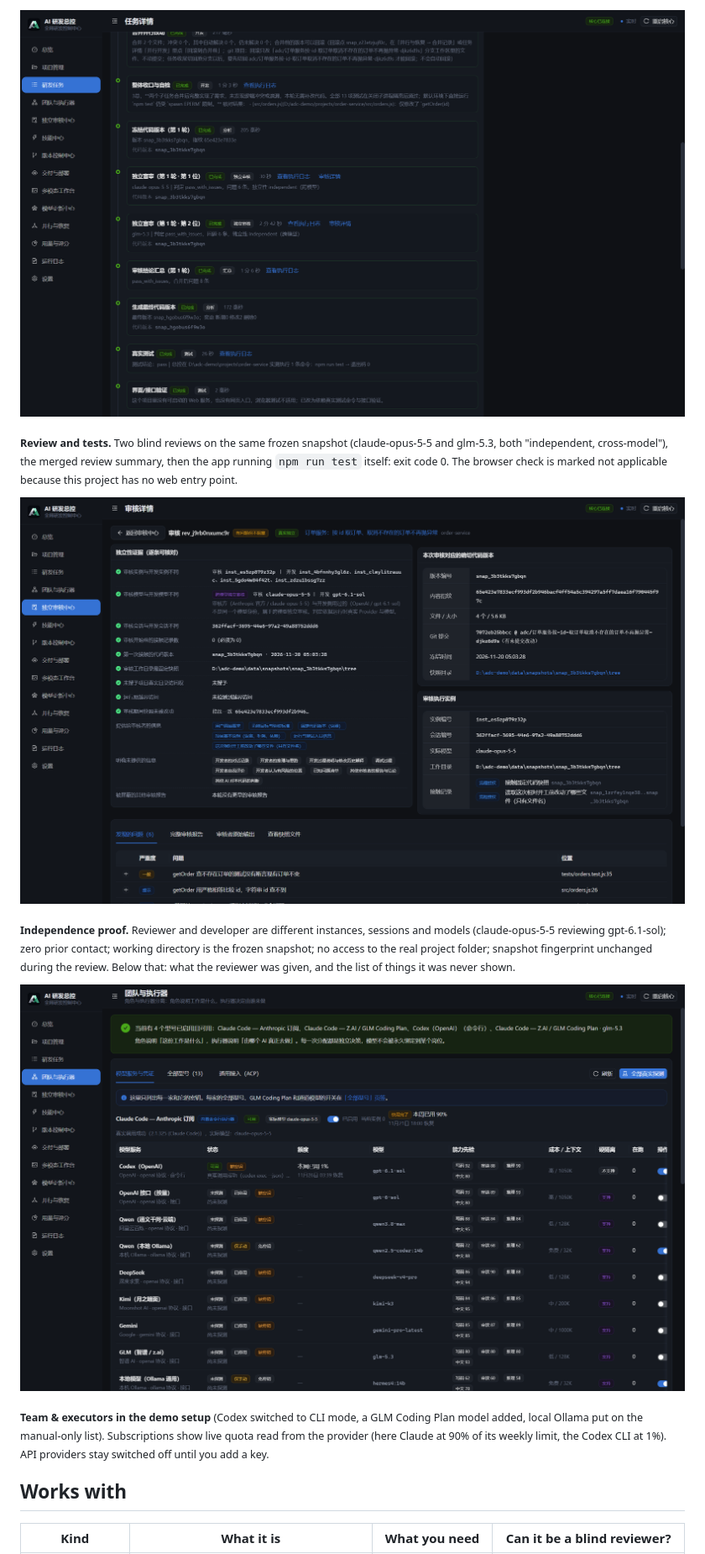
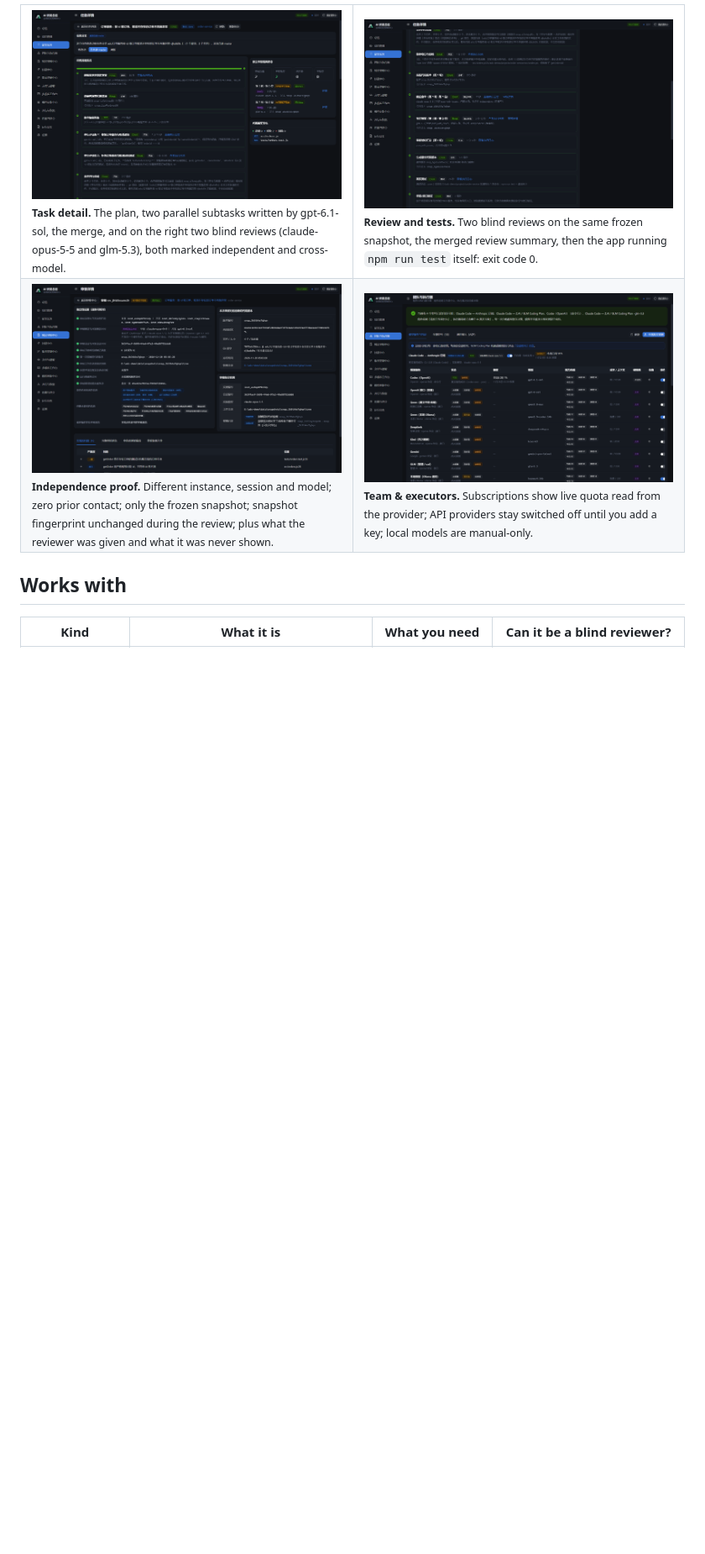
Before and after one commit to Eginn-33/ai-dev-control, a Markdown page: README.md, the part around one of its changes. Shown at 84% size. GitHub-like rendering; blank space fills up the shorter version.

```diff
--- a/README.md
+++ b/README.md
@@ -99,15 +103,14 @@ All screenshots are of the installed app, taken in a clean demo data folder whil
 
-![The same task further down: the two blind reviews, the review summary, the final snapshot, and the real test run with exit code 0](docs/screenshots/task-review-and-tests.png)
-
-<sub>**Review and tests.** Two blind reviews on the same frozen snapshot (claude-opus-5-5 and glm-5.3, both "independent, cross-model"), the merged review summary, then the app running `npm run test` itself: exit code 0. The browser check is marked not applicable because this project has no web entry point.</sub>
-
-![Blind review detail: a checklist of independence evidence, what the reviewer was given and what was withheld, and the exact snapshot it reviewed](docs/screenshots/review-detail.png)
-
-<sub>**Independence proof.** Reviewer and developer are different instances, sessions and models (claude-opus-5-5 reviewing gpt-6.1-sol); zero prior contact; working directory is the frozen snapshot; no access to the real project folder; snapshot fingerprint unchanged during the review. Below that: what the reviewer was given, and the list of things it was never shown.</sub>
-
-![Team and executors page in the demo data folder: Claude Code and the Codex CLI connected through subscriptions with their live quota, API providers switched off until a key is added](docs/screenshots/team.png)
-
-<sub>**Team & executors in the demo setup** (Codex switched to CLI mode, a GLM Coding Plan model added, local Ollama put on the manual-only list). Subscriptions show live quota read from the provider (here Claude at 90% of its weekly limit, the Codex CLI at 1%). API providers stay switched off until you add a key.</sub>
+<table>
+<tr>
+<td width="50%" valign="top"><a href="docs/screenshots/task-detail.png"><img src="docs/screenshots/task-detail.png" alt="Task detail: the plan, two parallel subtasks written by gpt-6.1-sol through the Codex CLI, the merge, and on the right two blind reviews by claude-opus-5-5 and glm-5.3, both marked independent and cross-model"></a><br><sub><b>Task detail.</b> The plan, two parallel subtasks written by gpt-6.1-sol, the merge, and on the right two blind reviews (claude-opus-5-5 and glm-5.3), both marked independent and cross-model.</sub></td>
+<td width="50%" valign="top"><a href="docs/screenshots/task-review-and-tests.png"><img src="docs/screenshots/task-review-and-tests.png" alt="The same task further down: the two blind reviews, the review summary, the final snapshot, and the real test run with exit code 0"></a><br><sub><b>Review and tests.</b> Two blind reviews on the same frozen snapshot, the merged review summary, then the app running <code>npm run test</code> itself: exit code 0.</sub></td>
+</tr>
+<tr>
+<td width="50%" valign="top"><a href="docs/screenshots/review-detail.png"><img src="docs/screenshots/review-detail.png" alt="Blind review detail: a checklist of independence evidence, what the reviewer was given and what was withheld, and the exact snapshot it reviewed"></a><br><sub><b>Independence proof.</b> Different instance, session and model; zero prior contact; only the frozen snapshot; snapshot fingerprint unchanged during the review; plus what the reviewer was given and what it was never shown.</sub></td>
+<td width="50%" valign="top"><a href="docs/screenshots/team.png"><img src="docs/screenshots/team.png" alt="Team and executors page in the demo data folder: Claude Code and the Codex CLI connected through subscriptions with their live quota, API providers switched off until a key is added"></a><br><sub><b>Team &amp; executors.</b> Subscriptions show live quota read from the provider; API providers stay switched off until you add a key; local models are manual-only.</sub></td>
+</tr>
+</table>
 
 ## Works with
 
```
Also changed, not shown: other parts of README.md (+12 -8 lines), README.zh-CN.md (+22 -19 lines), docs/banner.png (added), docs/flow-en.png (added), docs/flow-zh.png (added), docs/task-run.gif (added).
